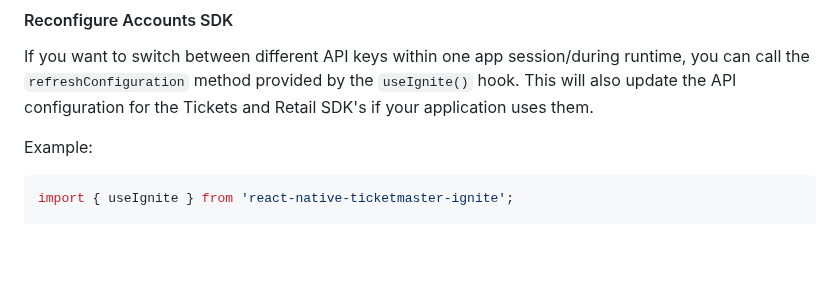
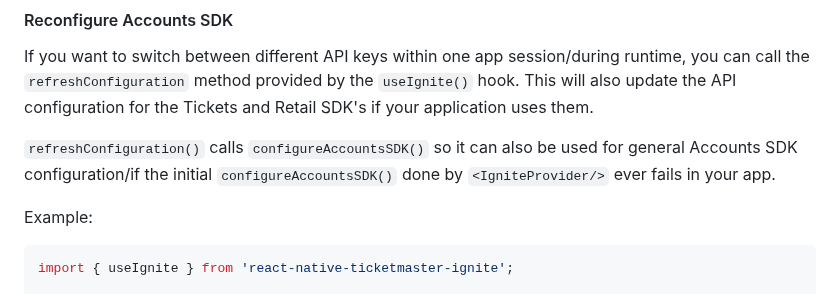
Before and after one commit to ticketmaster/react-native-ticketmaster-ignite, a Markdown page: README.md, the part around the change. Drawn GitHub-style; blank space fills up the shorter version.

Commit message:
docs: update readme
Signed-off-by: Daniel Olugbade <110384307+DanielOS7-TM@users.noreply.github.com>

```diff
--- a/README.md
+++ b/README.md
@@ -325,6 +325,8 @@ The Accounts SDK only returns an access token, not a refresh token. If the user
 #### Reconfigure Accounts SDK
 
 If you want to switch between different API keys within one app session/during runtime, you can call the `refreshConfiguration` method provided by the `useIgnite()` hook. This will also update the API configuration for the Tickets and Retail SDK's if your application uses them.
+
+`refreshConfiguration()` calls `configureAccountsSDK()` so it can also be used for general Accounts SDK configuration/if the initial `configureAccountsSDK()` done by `<IgniteProvider/>` ever fails in your app.
 
 
 Example:
```
